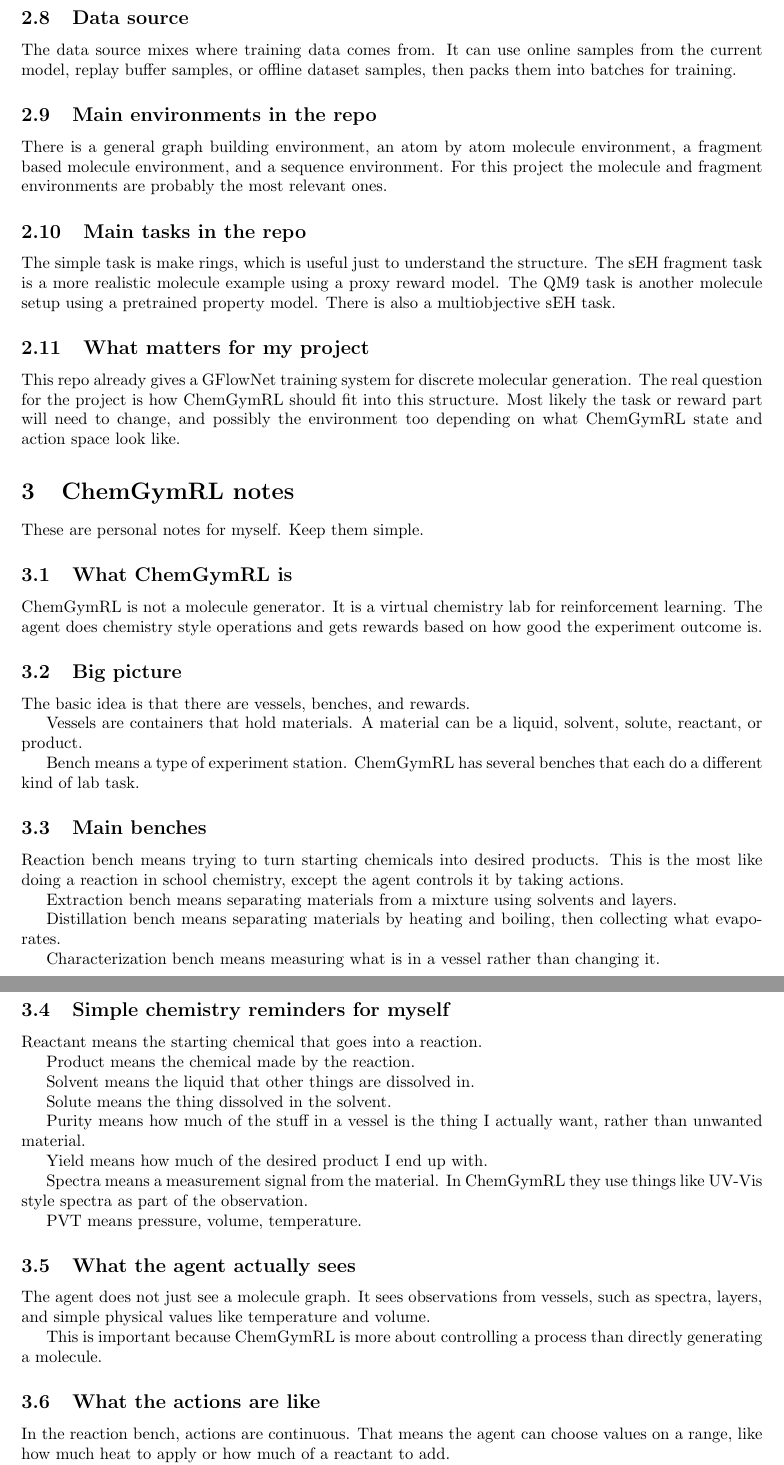
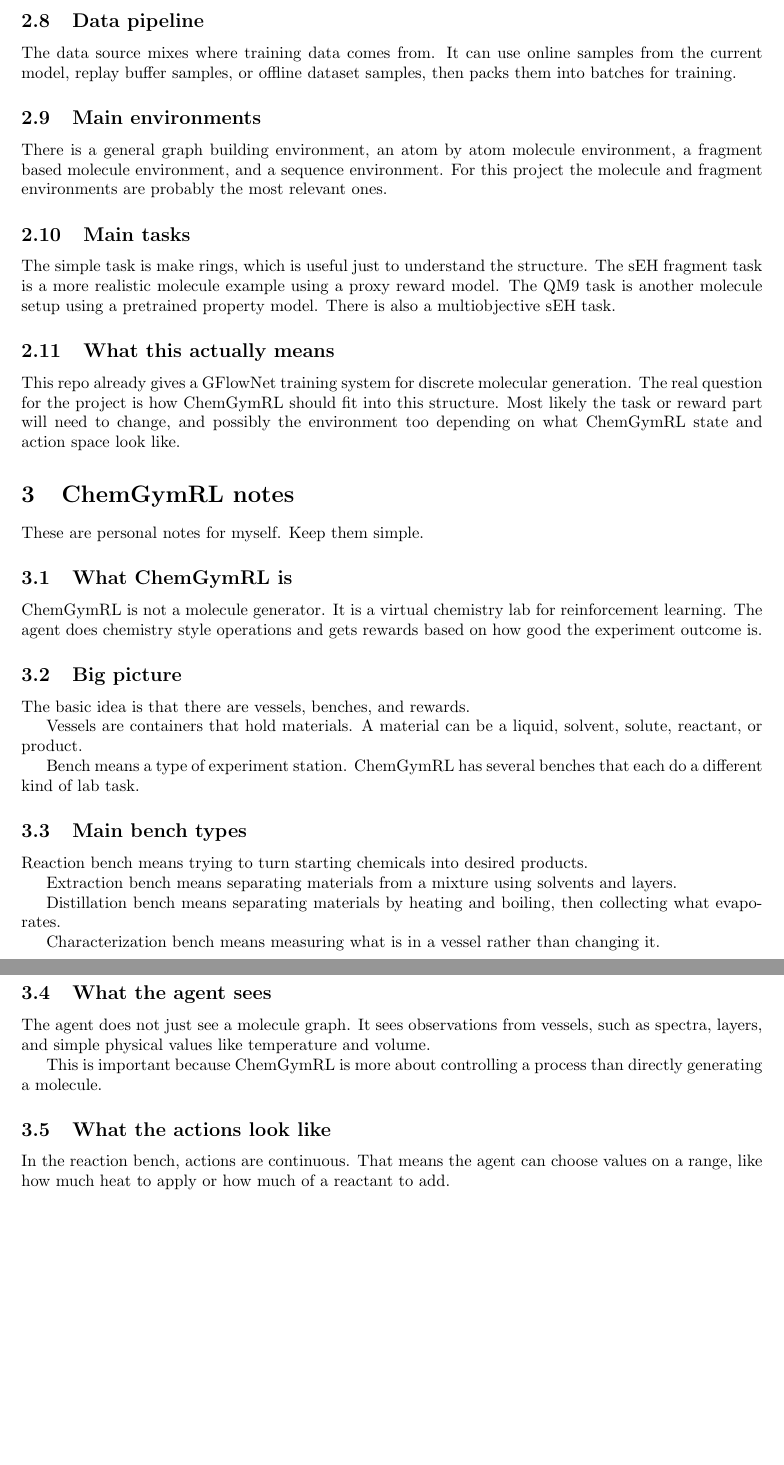
Before and after one commit to Levey222/gflownet-internship-project, a LaTeX document (main.tex): two parts of pages 4 and 5 of 6 before the commit and two parts of pages 4 and 5 of 5 after it, joined at a grey line, cut so that both start at the same text, the shorter picture padded with empty space. Compiled offline with pdfLaTeX.

Commit message:
Updated sectiosn

```diff
--- a/main.tex
+++ b/main.tex
@@ -89,16 +89,16 @@ The algorithm defines the learning rule. In this repo the main one is trajectory
 \subsection{Model}
 The main model is a graph transformer. It reads graph states and predicts forward action logits, and in some settings backward action logits too, along with graph level outputs such as log Z.
 
-\subsection{Data source}
+\subsection{Data pipeline}
 The data source mixes where training data comes from. It can use online samples from the current model, replay buffer samples, or offline dataset samples, then packs them into batches for training.
 
-\subsection{Main environments in the repo}
+\subsection{Main environments}
 There is a general graph building environment, an atom by atom molecule environment, a fragment based molecule environment, and a sequence environment. For this project the molecule and fragment environments are probably the most relevant ones.
 
-\subsection{Main tasks in the repo}
+\subsection{Main tasks}
 The simple task is make rings, which is useful just to understand the structure. The sEH fragment task is a more realistic molecule example using a proxy reward model. The QM9 task is another molecule setup using a pretrained property model. There is also a multiobjective sEH task.
 
-\subsection{What matters for my project}
+\subsection{What this actually means}
 This repo already gives a GFlowNet training system for discrete molecular generation. The real question for the project is how ChemGymRL should fit into this structure. Most likely the task or reward part will need to change, and possibly the environment too depending on what ChemGymRL state and action space look like.
 
 \section{ChemGymRL notes}
@@ -114,8 +114,8 @@ Vessels are containers that hold materials. A material can be a liquid, solvent,
 
 Bench means a type of experiment station. ChemGymRL has several benches that each do a different kind of lab task.
 
-\subsection{Main benches}
-Reaction bench means trying to turn starting chemicals into desired products. This is the most like doing a reaction in school chemistry, except the agent controls it by taking actions.
+\subsection{Main bench types}
+Reaction bench means trying to turn starting chemicals into desired products.
 
 Extraction bench means separating materials from a mixture using solvents and layers.
 
@@ -123,29 +123,12 @@ Distillation bench means separating materials by heating and boiling, then colle
 
 Characterization bench means measuring what is in a vessel rather than changing it.
 
-\subsection{Simple chemistry reminders for myself}
-Reactant means the starting chemical that goes into a reaction.
-
-Product means the chemical made by the reaction.
-
-Solvent means the liquid that other things are dissolved in.
-
-Solute means the thing dissolved in the solvent.
-
-Purity means how much of the stuff in a vessel is the thing I actually want, rather than unwanted material.
-
-Yield means how much of the desired product I end up with.
-
-Spectra means a measurement signal from the material. In ChemGymRL they use things like UV-Vis style spectra as part of the observation.
-
-PVT means pressure, volume, temperature.
-
-\subsection{What the agent actually sees}
+\subsection{What the agent sees}
 The agent does not just see a molecule graph. It sees observations from vessels, such as spectra, layers, and simple physical values like temperature and volume.
 
 This is important because ChemGymRL is more about controlling a process than directly generating a molecule.
 
-\subsection{What the actions are like}
+\subsection{What the actions look like}
 In the reaction bench, actions are continuous. That means the agent can choose values on a range, like how much heat to apply or how much of a reactant to add.
 
 In extraction and distillation, the code mostly uses discrete actions. That means the agent picks from a list of preset actions.
```
Also changed, not shown: main.tex (12 more changed lines).
